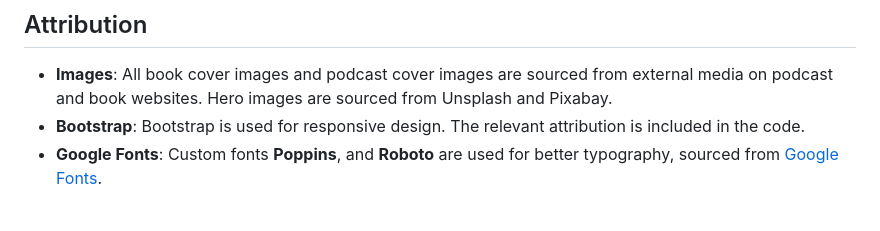
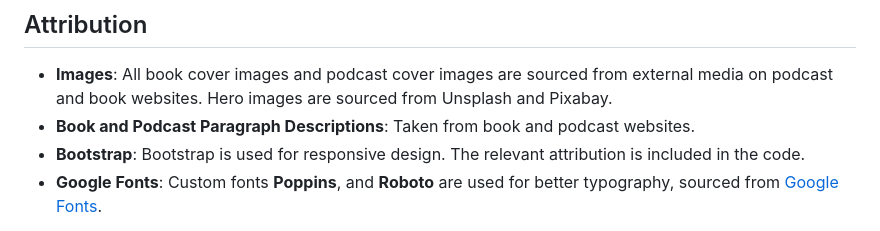
Before and after one commit to shipleyux/milestone-1, a Markdown page: README.md, the part around the change. GitHub-like rendering.

```diff
--- a/README.md
+++ b/README.md
@@ -153,6 +153,7 @@ https://shipleyux.github.io/milestone-1
 
 ## Attribution
 - **Images**: All book cover images and podcast cover images are sourced from external media on podcast and book websites. Hero images are sourced from Unsplash and Pixabay.
+- **Book and Podcast Paragraph Descriptions**: Taken from book and podcast websites.
 - **Bootstrap**: Bootstrap is used for responsive design. The relevant attribution is included in the code.
 - **Google Fonts**: Custom fonts **Poppins**, and **Roboto** are used for better typography, sourced from [Google Fonts](https://fonts.google.com).
 
```
